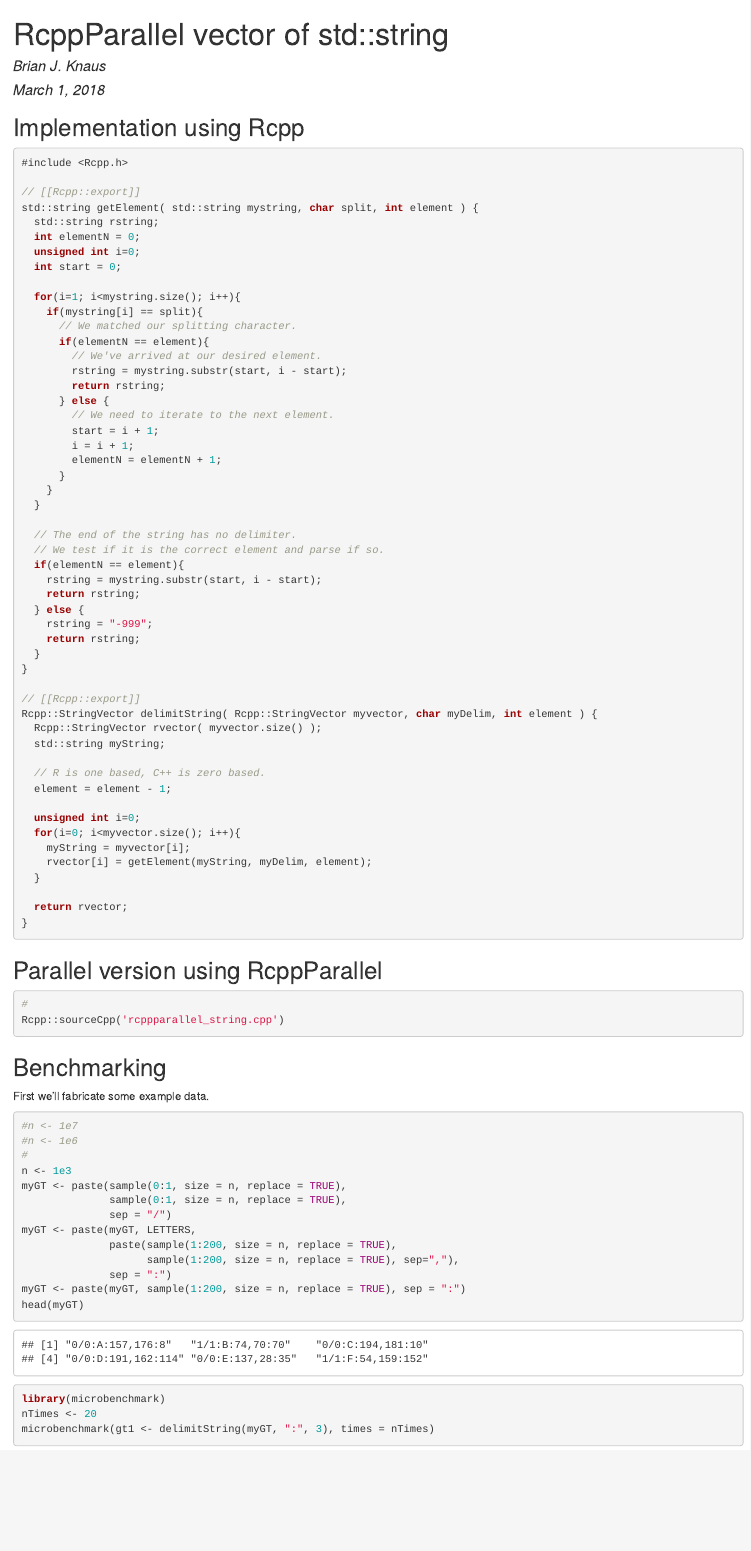
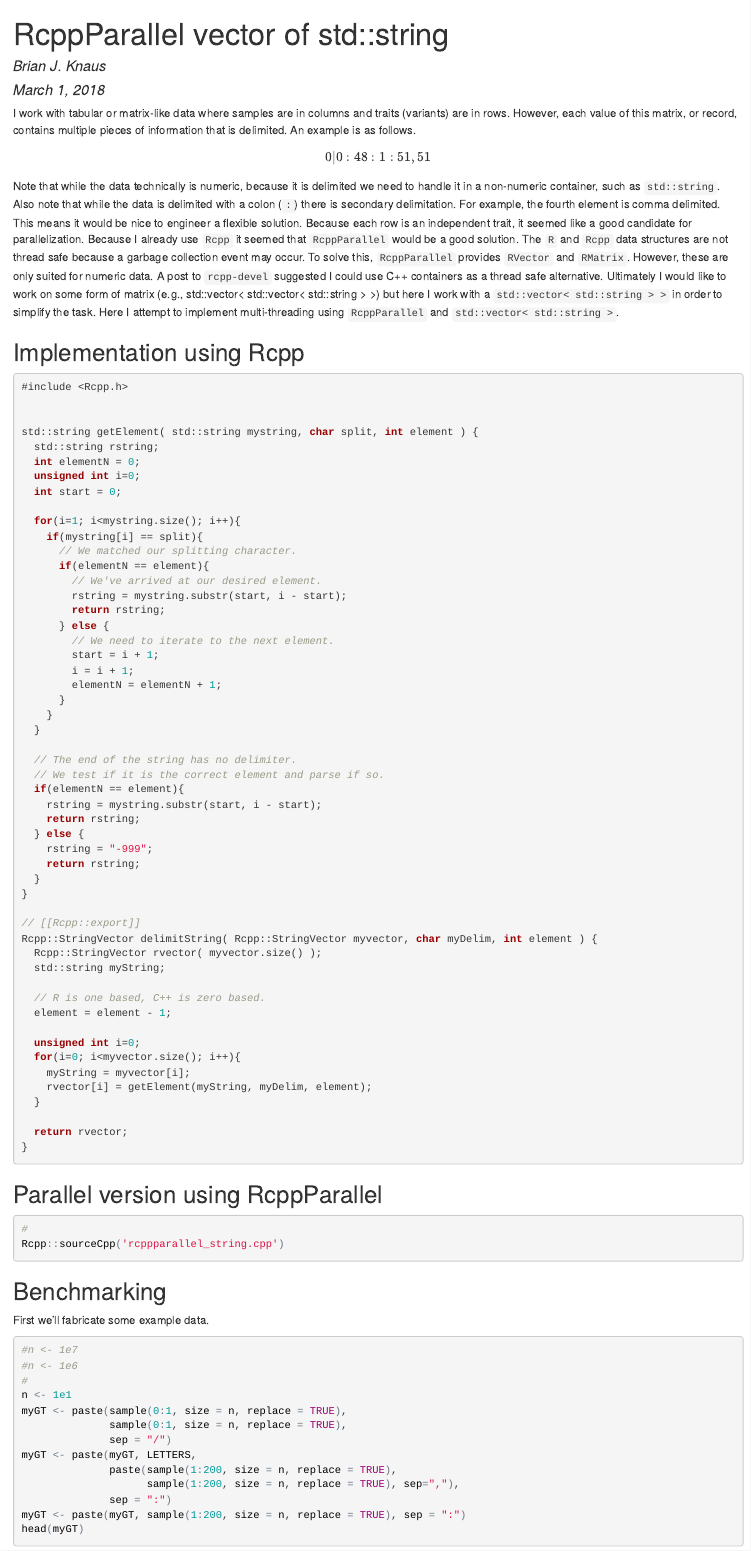
Before and after one commit to knausb/myRcppParallel, an R Markdown document (rcppparallel_string.Rmd): the page in a window 1100 px wide, from its top. The pictures show the output file rcppparallel_string.html that the author committed with the source, opened offline.

Commit message:
worked on rcppparallel_string

````diff
--- a/rcppparallel_string.Rmd
+++ b/rcppparallel_string.Rmd
@@ -10,13 +10,37 @@ knitr::opts_chunk$set(echo = TRUE)
 ```
 
 
+I work with tabular or matrix-like data where samples are in columns and traits (variants) are in rows.
+However, each value of this matrix, or record, contains multiple pieces of information that is delimited.
+An example is as follows.
+
+
+$$
+0|0:48:1:51,51
+$$
+
+
+Note that while the data technically is numeric, because it is delimited we need to handle it in a non-numeric container, such as `std::string`.
+Also note that while the data is delimited with a colon (`:`) there is secondary delimitation.
+For example, the fourth element is comma delimited.
+This means it would be nice to engineer a flexible solution.
+Because each row is an independent trait, it seemed like a good candidate for parallelization.
+Because I already use `Rcpp` it seemed that `RcppParallel` would be a good solution.
+The `R` and `Rcpp` data structures are not thread safe because a garbage collection event may occur.
+To solve this, `RcppParallel` provides `RVector` and `RMatrix`.
+However, these are only suited for numeric data.
+A post to `rcpp-devel` suggested I could use C++ containers as a thread safe alternative.
+Ultimately I would like to work on some form of matrix (e.g., std::vector< std::vector< std::string > >) but here I work with a `std::vector< std::string > >` in order to simplify the task.
+Here I attempt to implement multi-threading using `RcppParallel` and `std::vector< std::string >`.
+
+
 ## Implementation using Rcpp
 
 
 ```{r Rcpp, engine='Rcpp'}
 #include <Rcpp.h>
 
-// [[Rcpp::export]]
+
 std::string getElement( std::string mystring, char split, int element ) {
   std::string rstring;
   int elementN = 0;
@@ -90,7 +114,7 @@ First we'll fabricate some example data.
 #n <- 1e7
 #n <- 1e6
 #
-n <- 1e3
+n <- 1e1
 myGT <- paste(sample(0:1, size = n, replace = TRUE),
               sample(0:1, size = n, replace = TRUE),
               sep = "/")
````
Also changed, not shown: rcppparallel_string.html, 1 other file.
